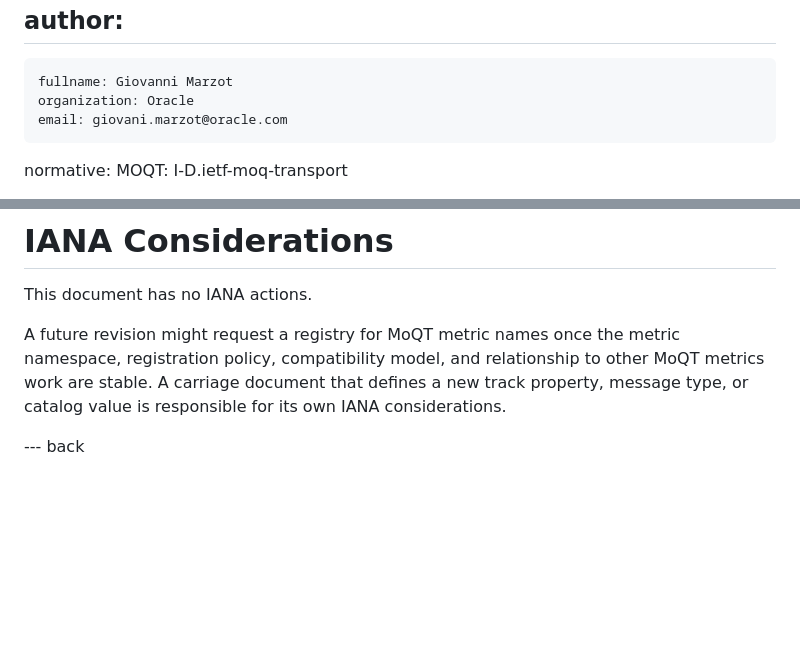
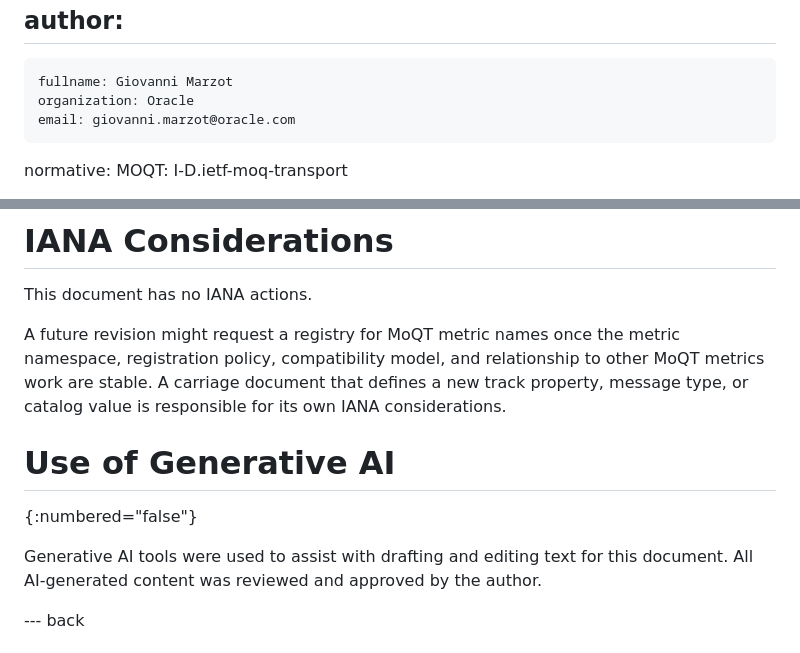
Before and after one commit to gmarzot/draft-marzot-moq-analytics, a Markdown page: draft-marzot-moq-analytics.md, 2 parts joined by grey strips. Rendered like a GitHub page; blank space fills up the shorter version.

Commit message:
Fix author email; add generative AI disclosure

```diff
--- a/draft-marzot-moq-analytics.md
+++ b/draft-marzot-moq-analytics.md
@@ -29,7 +29,7 @@ author:
  -
     fullname: Giovanni Marzot
     organization: Oracle
-    email: giovani.marzot@oracle.com
+    email: giovanni.marzot@oracle.com
 
 normative:
   MOQT: I-D.ietf-moq-transport
@@ -806,6 +806,13 @@ property, message type, or catalog value is responsible for its own IANA
 considerations.
 
 
+# Use of Generative AI
+{:numbered="false"}
+
+Generative AI tools were used to assist with drafting and editing text for this
+document. All AI-generated content was reviewed and approved by the author.
+
+
 --- back
 
 # Open Issues
```
